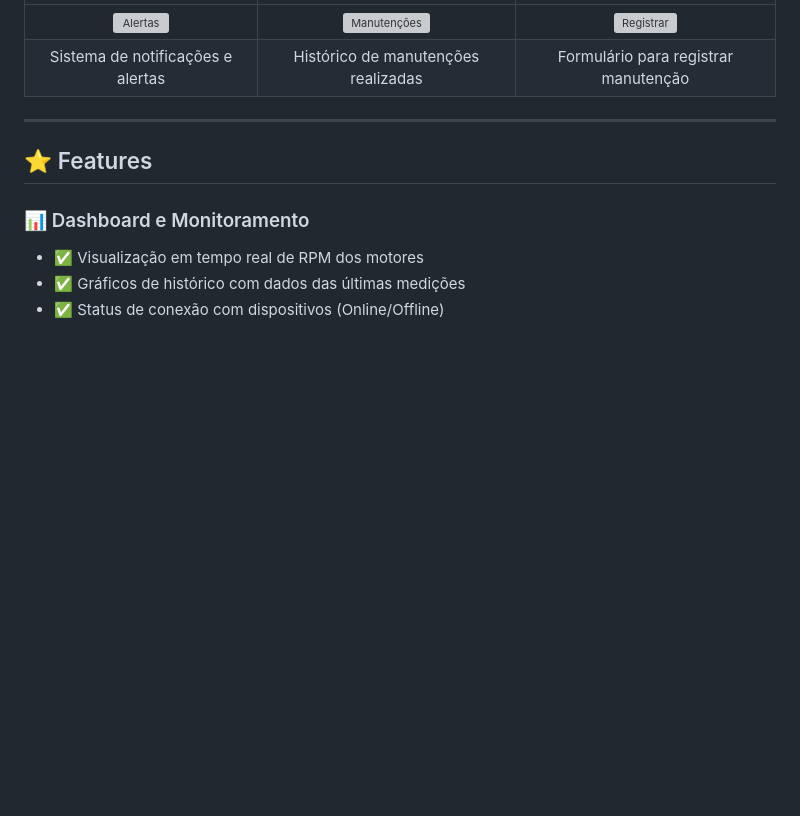
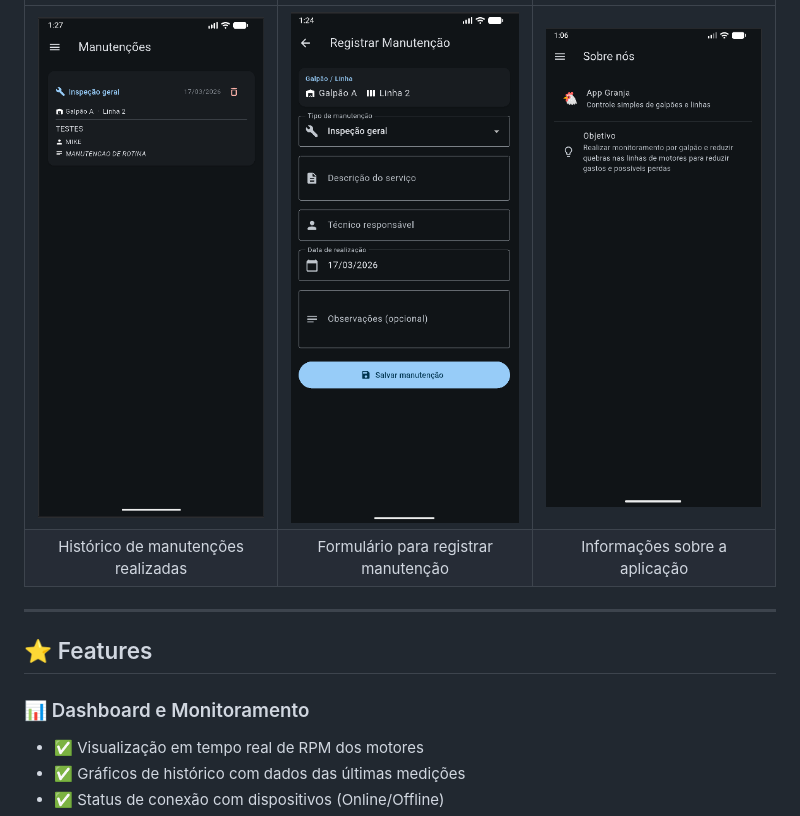
Before and after one commit to Shayder007/MONITORAMENTO_GRANJA, a Markdown page: README.md, the part around one of its changes. Drawn GitHub-style; blank space fills up the shorter version; grey boxes are pictures that could not be loaded.

```diff
--- a/README.md
+++ b/README.md
@@ -51,6 +51,6 @@ Realizar monitoramento por galpão e reduzir quebras nas linhas de produção de
 |:---:|:---:|:---:|
-| ![Alertas](./screenshots/07_alertas.png) | ![Manutenções](./screenshots/08_manutencoes.png) | ![Registrar](./screenshots/09_registrar_manutencao.png) |
-| Sistema de notificações e alertas | Histórico de manutenções realizadas | Formulário para registrar manutenção |
+| ![Manutenções](./screenshots/TELA%20DE%20MANUTENCAO.PNG) | ![Registrar](./screenshots/TELA%20DE%20REGISTRAR%20DE%20MANUTENCAO.PNG) | ![Sobre Nós](./screenshots/SOBRE%20NOS.PNG) |
+| Histórico de manutenções realizadas | Formulário para registrar manutenção | Informações sobre a aplicação |
 
 ---
 
```
Also changed, not shown: other parts of README.md (+5 -5 lines).
